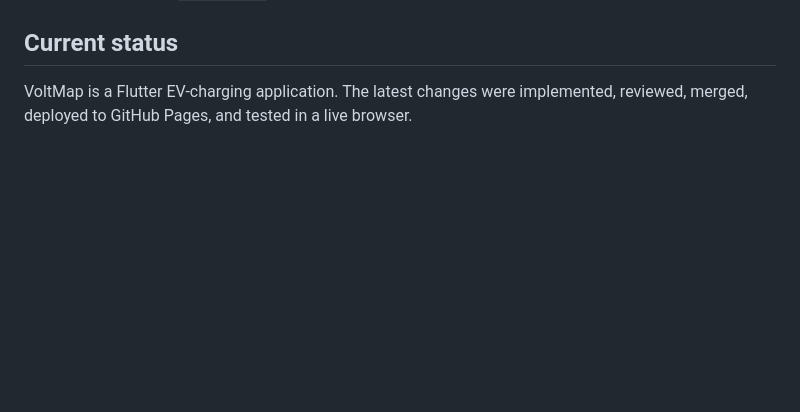
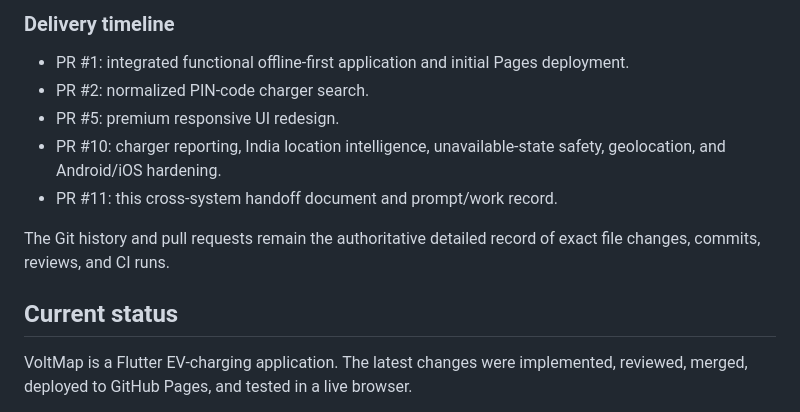
Before and after one commit to Suriram2000/Voltmap, a Markdown page: VOLTMAP_HANDOFF.md, the part around one of its changes. Drawn GitHub-style; blank space fills up the shorter version.

Commit message:
Document VoltMap prompt and work history

```diff
--- a/VOLTMAP_HANDOFF.md
+++ b/VOLTMAP_HANDOFF.md
@@ -12,3 +83,12 @@ Use this document on the other computer to continue the same project.
+### Delivery timeline
+
+- PR #1: integrated functional offline-first application and initial Pages deployment.
+- PR #2: normalized PIN-code charger search.
+- PR #5: premium responsive UI redesign.
+- PR #10: charger reporting, India location intelligence, unavailable-state safety, geolocation, and Android/iOS hardening.
+- PR #11: this cross-system handoff document and prompt/work record.
+
+The Git history and pull requests remain the authoritative detailed record of exact file changes, commits, reviews, and CI runs.
 
 ## Current status
 
```
Also changed, not shown: other parts of VOLTMAP_HANDOFF.md (+71 -0 lines).
